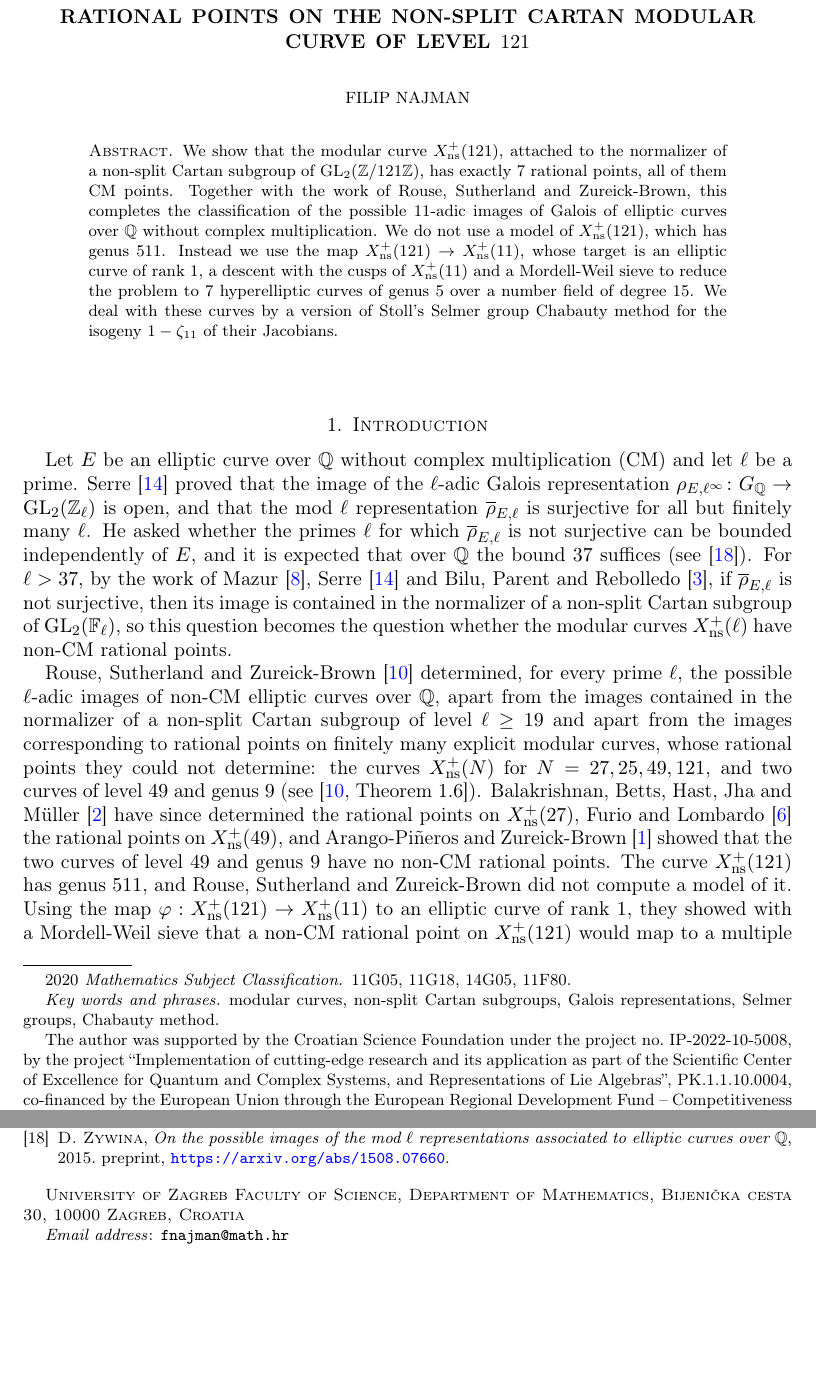
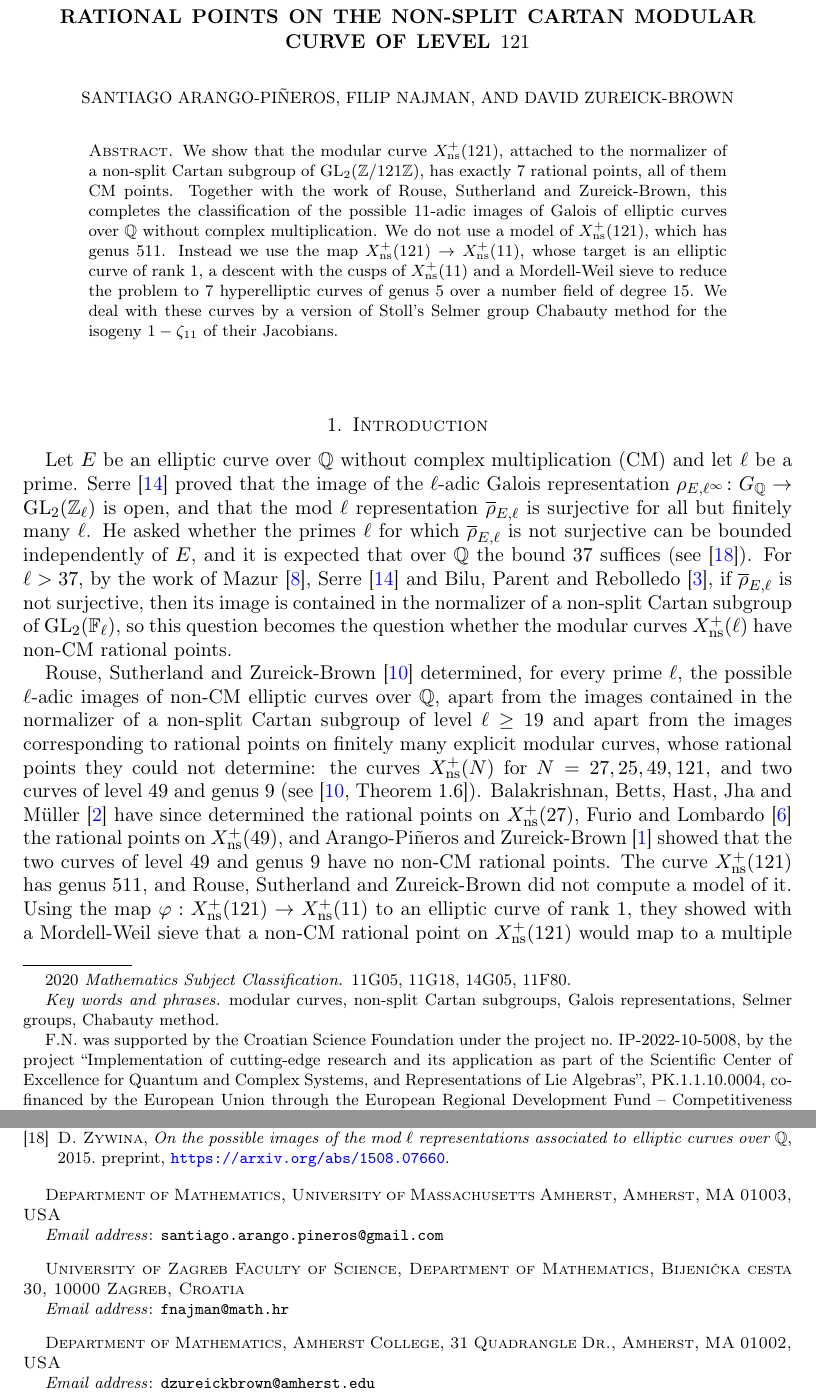
Before and after one commit to F-Najman/Xns-121-, a LaTeX paper (paper/main.tex): two parts of pages 1 and 19 of 19, joined at a grey line, cut so that both start at the same text, the shorter picture padded with empty space. Compiled offline with pdfLaTeX.

Commit message:
Co-authors Santiago Arango-Pineros and David Zureick-Brown: README citation and paper mirror

```diff
--- a/paper/main.tex
+++ b/paper/main.tex
@@ -50,11 +50,21 @@
 \numberwithin{equation}{section}
 
 \title[Rational points on $\Xns{121}$]{Rational points on the non-split Cartan modular curve of level $121$}
+\author{Santiago Arango-Pi\~neros}
+\address{Department of Mathematics, University of Massachusetts Amherst, Amherst, MA 01003, USA}
+\email{santiago.arango.pineros@gmail.com}
+
 \author{Filip Najman}
 \address{University of Zagreb Faculty of Science, Department of Mathematics,
 Bijeni\v cka cesta 30, 10000 Zagreb, Croatia}
 \email{fnajman@math.hr}
-\thanks{The author was supported by the Croatian Science Foundation under the project no.\ IP-2022-10-5008, by the project ``Implementation of cutting-edge research and its application as part of the Scientific Center of Excellence for Quantum and Complex Systems, and Representations of Lie Algebras'', PK.1.1.10.0004, co-financed by the European Union through the European Regional Development Fund -- Competitiveness and Cohesion Programme 2021--2027, and by the European Union -- NextGenerationEU through the National Recovery and Resilience Plan 2021--2026, via an institutional grant of the University of Zagreb Faculty of Science, IK IA 1.1.3, Impact4Math.}
+
+\author{David Zureick-Brown}
+\address{Department of Mathematics, Amherst College, 31 Quadrangle Dr., Amherst, MA 01002, USA}
+\email{dzureickbrown@amherst.edu}
+
+% TODO (S.A.-P., D.Z.-B.): funding statements, if any.
+\thanks{F.N.\ was supported by the Croatian Science Foundation under the project no.\ IP-2022-10-5008, by the project ``Implementation of cutting-edge research and its application as part of the Scientific Center of Excellence for Quantum and Complex Systems, and Representations of Lie Algebras'', PK.1.1.10.0004, co-financed by the European Union through the European Regional Development Fund -- Competitiveness and Cohesion Programme 2021--2027, and by the European Union -- NextGenerationEU through the National Recovery and Resilience Plan 2021--2026, via an institutional grant of the University of Zagreb Faculty of Science, IK IA 1.1.3, Impact4Math.}
 \subjclass[2020]{11G05, 11G18, 14G05, 11F80}
 \keywords{modular curves, non-split Cartan subgroups, Galois representations, Selmer groups, Chabauty method}
 
```
Also changed, not shown: README.md, paper/main.pdf, paper/main.tex (9 more changed lines).
